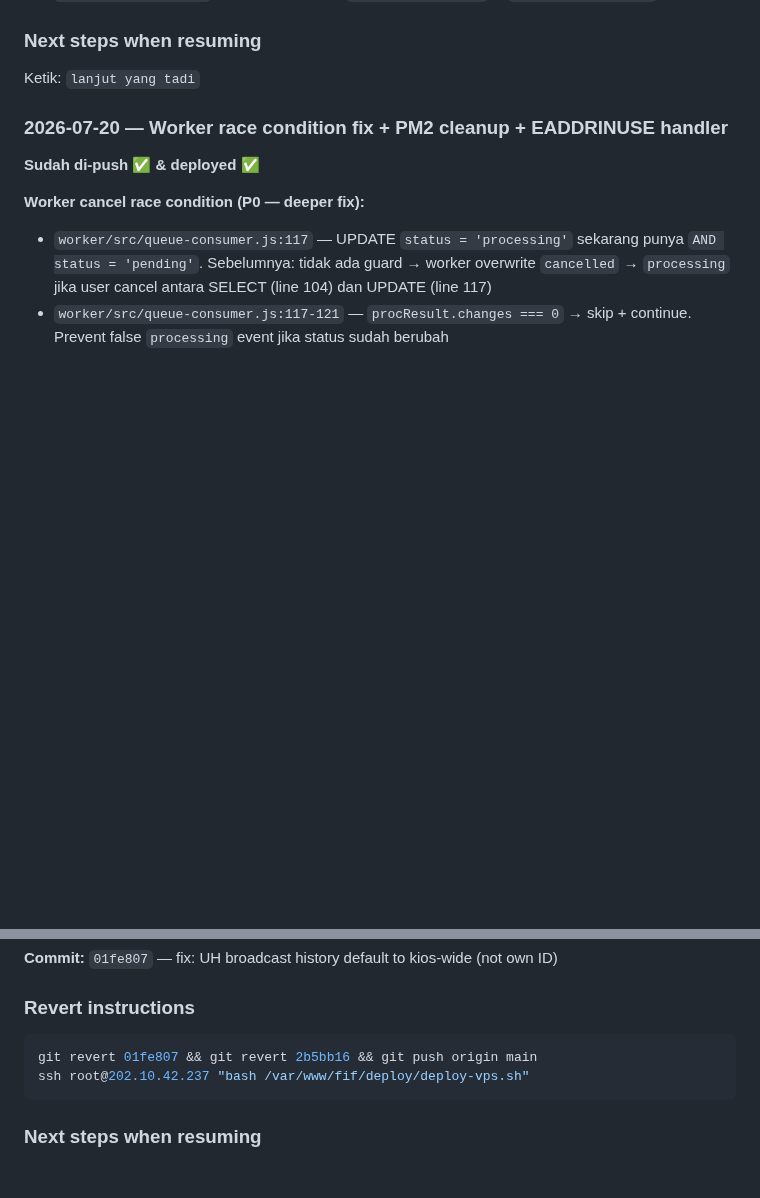
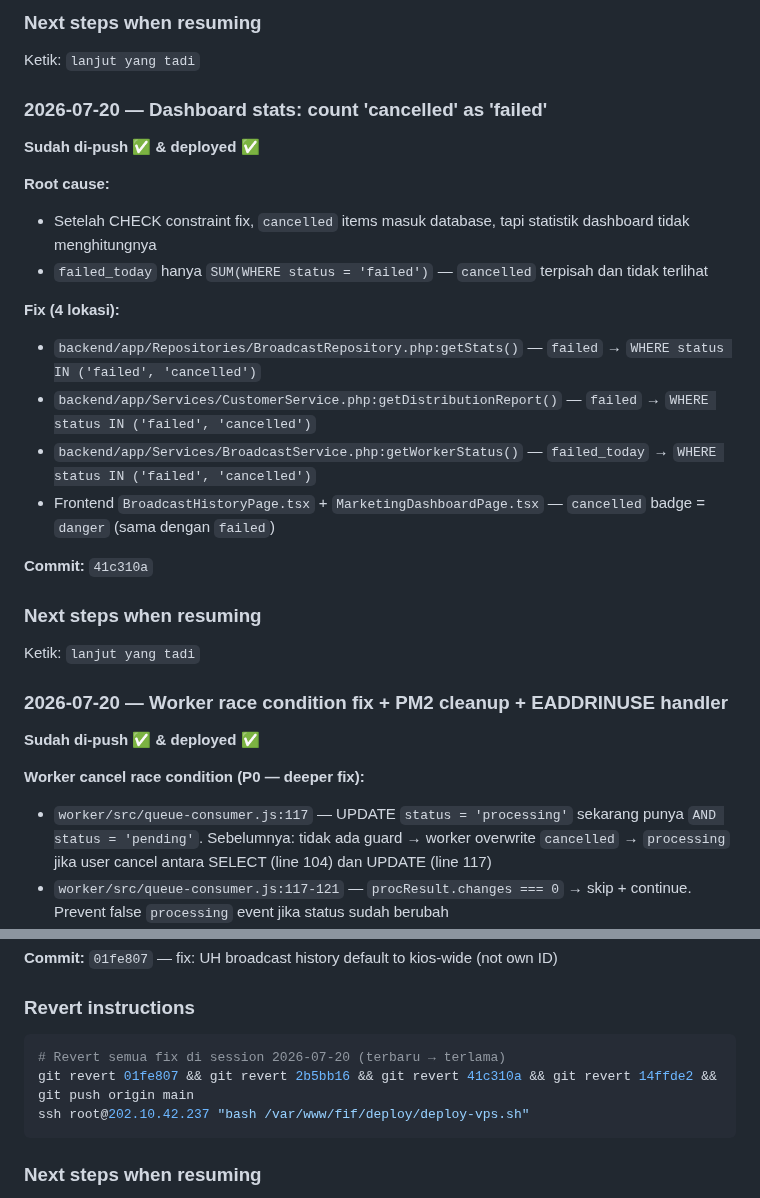
Before and after one commit to addinyas/fif-broadcast, a Markdown page: AGENTS.md, 2 parts joined by grey strips. Rendered like a GitHub page; blank space fills up the shorter version.

````diff
--- a/AGENTS.md
+++ b/AGENTS.md
@@ -1759,3 +1802,22 @@ Ketik: `lanjut yang tadi`
+### Next steps when resuming
+Ketik: `lanjut yang tadi`
+
+### 2026-07-20 — Dashboard stats: count 'cancelled' as 'failed'
+
+**Sudah di-push ✅ & deployed ✅**
+
+**Root cause:**
+- Setelah CHECK constraint fix, `cancelled` items masuk database, tapi statistik dashboard tidak menghitungnya
+- `failed_today` hanya `SUM(WHERE status = 'failed')` — `cancelled` terpisah dan tidak terlihat
+
+**Fix (4 lokasi):**
+- `backend/app/Repositories/BroadcastRepository.php:getStats()` — `failed` → `WHERE status IN ('failed', 'cancelled')`
+- `backend/app/Services/CustomerService.php:getDistributionReport()` — `failed` → `WHERE status IN ('failed', 'cancelled')`
+- `backend/app/Services/BroadcastService.php:getWorkerStatus()` — `failed_today` → `WHERE status IN ('failed', 'cancelled')`
+- Frontend `BroadcastHistoryPage.tsx` + `MarketingDashboardPage.tsx` — `cancelled` badge = `danger` (sama dengan `failed`)
+
+**Commit:** `41c310a`
+
 ### Next steps when resuming
 Ketik: `lanjut yang tadi`
 
@@ -1821,7 +1883,8 @@ Ketik: `lanjut yang tadi`
 
 ### Revert instructions
 ```bash
-git revert 01fe807 && git revert 2b5bb16 && git push origin main
+# Revert semua fix di session 2026-07-20 (terbaru → terlama)
+git revert 01fe807 && git revert 2b5bb16 && git revert 41c310a && git revert 14ffde2 && git push origin main
 ssh root@202.10.42.237 "bash /var/www/fif/deploy/deploy-vps.sh"
 ```
 
````
Also changed, not shown: other parts of AGENTS.md (+43 -0 lines).
